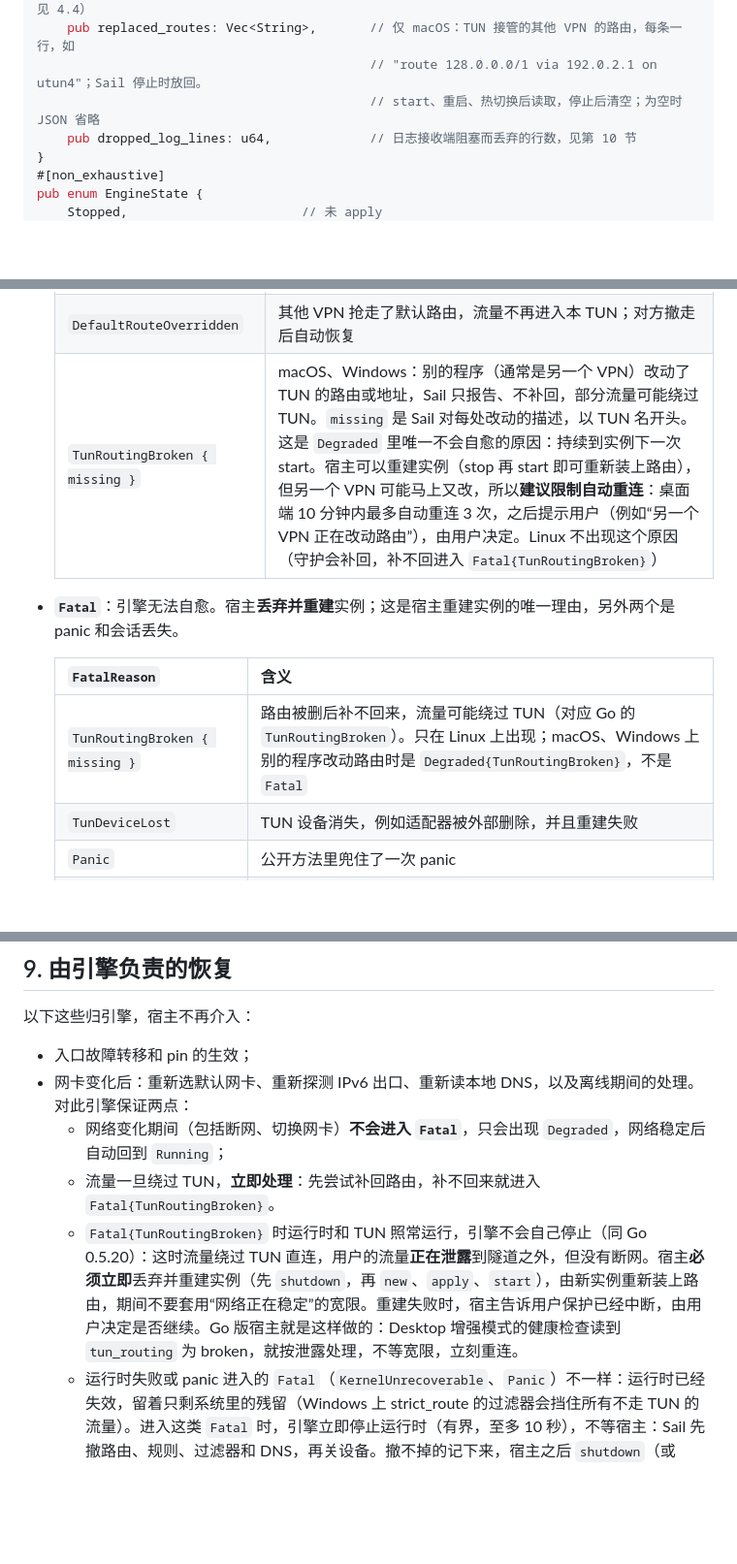
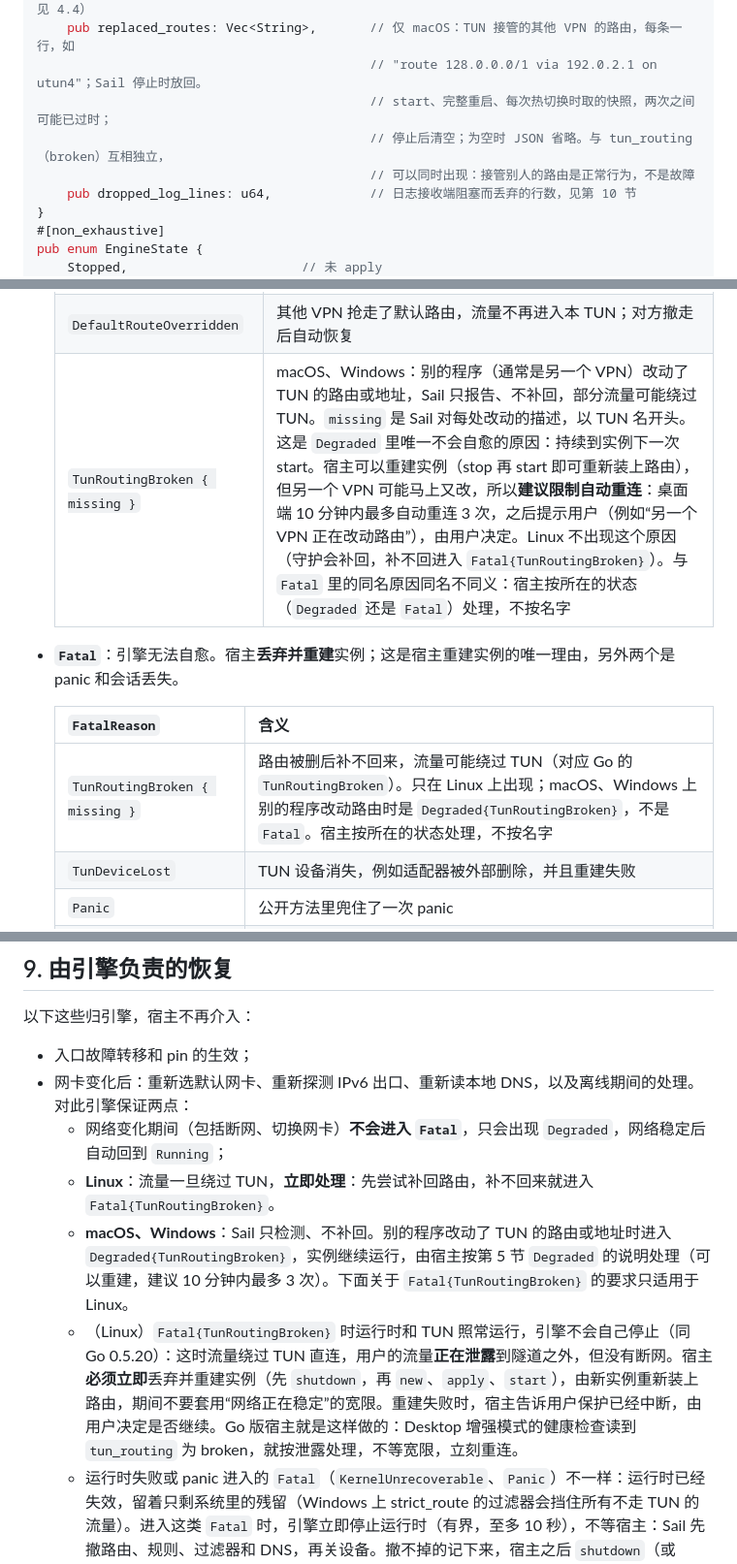
Before and after one commit to peakpassvpn/ppvpn-client, a Markdown page: docs/host-integration.md, 3 parts joined by grey strips. Shown at 97% size. Rendered like a GitHub page; blank space fills up the shorter version.

Commit message:
docs: host-integration: what a host decides TunRoutingBroken by
Five clarifications asked while the desktop implements it: Degraded heals
itself except TunRoutingBroken (macOS, Windows), which the host may
rebuild for, at most 3 times in 10 minutes; section 9's immediate
handling and Fatal are Linux's; hosts read the structured state and
reasons (state is "degraded" whenever there is a reason); replaced_routes
is a snapshot, independent of a broken routing; the one name means Fatal
on Linux and Degraded elsewhere, so hosts act on the state, not the
event's name.

Co-Authored-By: Claude Opus 5.5 <noreply@anthropic.com>

```diff
--- a/docs/host-integration.md
+++ b/docs/host-integration.md
@@ -272,7 +272,9 @@ pub struct Status {
                                             // Broken：macOS、Windows 上别的程序改动了路由，见 4.4）
     pub replaced_routes: Vec<String>,       // 仅 macOS：TUN 接管的其他 VPN 的路由，每条一行，如
                                             // "route 128.0.0.0/1 via 192.0.2.1 on utun4"；Sail 停止时放回。
-                                            // start、重启、热切换后读取，停止后清空；为空时 JSON 省略
+                                            // start、完整重启、每次热切换时取的快照，两次之间可能已过时；
+                                            // 停止后清空；为空时 JSON 省略。与 tun_routing（broken）互相独立，
+                                            // 可以同时出现：接管别人的路由是正常行为，不是故障
     pub dropped_log_lines: u64,             // 日志接收端阻塞而丢弃的行数，见第 10 节
 }
 #[non_exhaustive]
@@ -320,13 +324,13 @@ Stopped ──apply──▶ Configured ──start──▶ Running ⇄ Degrade
   | `LocalProxyUnavailable` | 本地代理端口监听失败，正在按退避重试 |
   | `ProfileExpired { expires_at }` | 已生效的 Profile 越过了 `expires_at`。转发照常；之后的重建都会因 `PROFILE_EXPIRED` 失败；apply 一份未过期的 Profile 后清除。宿主据此提示用户，或者去刷新 Profile（第 9 节） |
   | `DefaultRouteOverridden` | 其他 VPN 抢走了默认路由，流量不再进入本 TUN；对方撤走后自动恢复 |
-  | `TunRoutingBroken { missing }` | macOS、Windows：别的程序（通常是另一个 VPN）改动了 TUN 的路由或地址，Sail 只报告、不补回，部分流量可能绕过 TUN。`missing` 是 Sail 对每处改动的描述，以 TUN 名开头。这是 `Degraded` 里唯一不会自愈的原因：持续到实例下一次 start。宿主可以重建实例（stop 再 start 即可重新装上路由），但另一个 VPN 可能马上又改，所以**建议限制自动重连**：桌面端 10 分钟内最多自动重连 3 次，之后提示用户（例如“另一个 VPN 正在改动路由”），由用户决定。Linux 不出现这个原因（守护会补回，补不回进入 `Fatal{TunRoutingBroken}`） |
+  | `TunRoutingBroken { missing }` | macOS、Windows：别的程序（通常是另一个 VPN）改动了 TUN 的路由或地址，Sail 只报告、不补回，部分流量可能绕过 TUN。`missing` 是 Sail 对每处改动的描述，以 TUN 名开头。这是 `Degraded` 里唯一不会自愈的原因：持续到实例下一次 start。宿主可以重建实例（stop 再 start 即可重新装上路由），但另一个 VPN 可能马上又改，所以**建议限制自动重连**：桌面端 10 分钟内最多自动重连 3 次，之后提示用户（例如“另一个 VPN 正在改动路由”），由用户决定。Linux 不出现这个原因（守护会补回，补不回进入 `Fatal{TunRoutingBroken}`）。与 `Fatal` 里的同名原因同名不同义：宿主按所在的状态（`Degraded` 还是 `Fatal`）处理，不按名字 |
 
 - **`Fatal`**：引擎无法自愈。宿主**丢弃并重建**实例；这是宿主重建实例的唯一理由，另外两个是 panic 和会话丢失。
 
   | `FatalReason` | 含义 |
   | --- | --- |
-  | `TunRoutingBroken { missing }` | 路由被删后补不回来，流量可能绕过 TUN（对应 Go 的 `TunRoutingBroken`）。只在 Linux 上出现；macOS、Windows 上别的程序改动路由时是 `Degraded{TunRoutingBroken}`，不是 `Fatal` |
+  | `TunRoutingBroken { missing }` | 路由被删后补不回来，流量可能绕过 TUN（对应 Go 的 `TunRoutingBroken`）。只在 Linux 上出现；macOS、Windows 上别的程序改动路由时是 `Degraded{TunRoutingBroken}`，不是 `Fatal`。宿主按所在的状态处理，不按名字 |
   | `TunDeviceLost` | TUN 设备消失，例如适配器被外部删除，并且重建失败 |
   | `Panic` | 公开方法里兜住了一次 panic |
   | `KernelUnrecoverable` | 内核启动失败，也恢复不到上一个内核 |
@@ -405,8 +409,9 @@ pub struct Error {
 - 入口故障转移和 pin 的生效；
 - 网卡变化后：重新选默认网卡、重新探测 IPv6 出口、重新读本地 DNS，以及离线期间的处理。对此引擎保证两点：
   - 网络变化期间（包括断网、切换网卡）**不会进入 `Fatal`**，只会出现 `Degraded`，网络稳定后自动回到 `Running`；
-  - 流量一旦绕过 TUN，**立即处理**：先尝试补回路由，补不回来就进入 `Fatal{TunRoutingBroken}`。
-  - `Fatal{TunRoutingBroken}` 时运行时和 TUN 照常运行，引擎不会自己停止（同 Go 0.5.20）：这时流量绕过 TUN 直连，用户的流量**正在泄露**到隧道之外，但没有断网。宿主**必须立即**丢弃并重建实例（先 `shutdown`，再 `new`、`apply`、`start`），由新实例重新装上路由，期间不要套用“网络正在稳定”的宽限。重建失败时，宿主告诉用户保护已经中断，由用户决定是否继续。Go 版宿主就是这样做的：Desktop 增强模式的健康检查读到 `tun_routing` 为 broken，就按泄露处理，不等宽限，立刻重连。
+  - **Linux**：流量一旦绕过 TUN，**立即处理**：先尝试补回路由，补不回来就进入 `Fatal{TunRoutingBroken}`。
+  - **macOS、Windows**：Sail 只检测、不补回。别的程序改动了 TUN 的路由或地址时进入 `Degraded{TunRoutingBroken}`，实例继续运行，由宿主按第 5 节 `Degraded` 的说明处理（可以重建，建议 10 分钟内最多 3 次）。下面关于 `Fatal{TunRoutingBroken}` 的要求只适用于 Linux。
+  - （Linux）`Fatal{TunRoutingBroken}` 时运行时和 TUN 照常运行，引擎不会自己停止（同 Go 0.5.20）：这时流量绕过 TUN 直连，用户的流量**正在泄露**到隧道之外，但没有断网。宿主**必须立即**丢弃并重建实例（先 `shutdown`，再 `new`、`apply`、`start`），由新实例重新装上路由，期间不要套用“网络正在稳定”的宽限。重建失败时，宿主告诉用户保护已经中断，由用户决定是否继续。Go 版宿主就是这样做的：Desktop 增强模式的健康检查读到 `tun_routing` 为 broken，就按泄露处理，不等宽限，立刻重连。
   - 运行时失败或 panic 进入的 `Fatal`（`KernelUnrecoverable`、`Panic`）不一样：运行时已经失效，留着只剩系统里的残留（Windows 上 strict_route 的过滤器会挡住所有不走 TUN 的流量）。进入这类 `Fatal` 时，引擎立即停止运行时（有界，至多 10 秒），不等宿主：Sail 先撤路由、规则、过滤器和 DNS，再关设备。撤不掉的记下来，宿主之后 `shutdown`（或 drop）时列在 `ShutdownReport.leftovers` 里，每项带类别和手工清除的说明。三个平台上 Sail 都保证这一清理，并有 CI 测试（Linux、macOS 自 sail dddc2d1c，Windows 自 sail 99b8daef：先撤 WFP 过滤器，再撤 DNS、路由，最后关 Wintun 会话）。我们自己的构建也验证：Linux 在 netns CI，Windows 在 CI 的 `windows` 作业（MSVC 构建、管理员、strict_route）；运行时失败后、宿主还没 shutdown，系统已经回到启动前，再次启动成功。正常情况下引擎已经撤干净，leftovers 为空。leftovers 里出现 `wfp`，或者 Windows 上出现无法归类的 `runtime` 残留，说明清理没有成功、过滤器可能还挡着流量：宿主应当退出进程，由服务管理器重启，进程退出时系统会回收这些过滤器。这是清理失败时唯一的恢复手段。局限：清理步骤自身 panic 的用例只在 Linux 上有；进程被强杀的情形在我们的 MSVC 构建上还没有测；Sail 的 Windows 测试跑在 Windows Server 的 CI 机器上，不是桌面版实机。宿主看到这类 `Fatal`，仍应 `shutdown` 并重建实例。
 - 路由规则守护，以及 Wintun、utun 的自愈；
 - 热切换，以及切换时关掉新 Profile 拿走的连接；
```
Also changed, not shown: other parts of docs/host-integration.md (+4 -2 lines).
